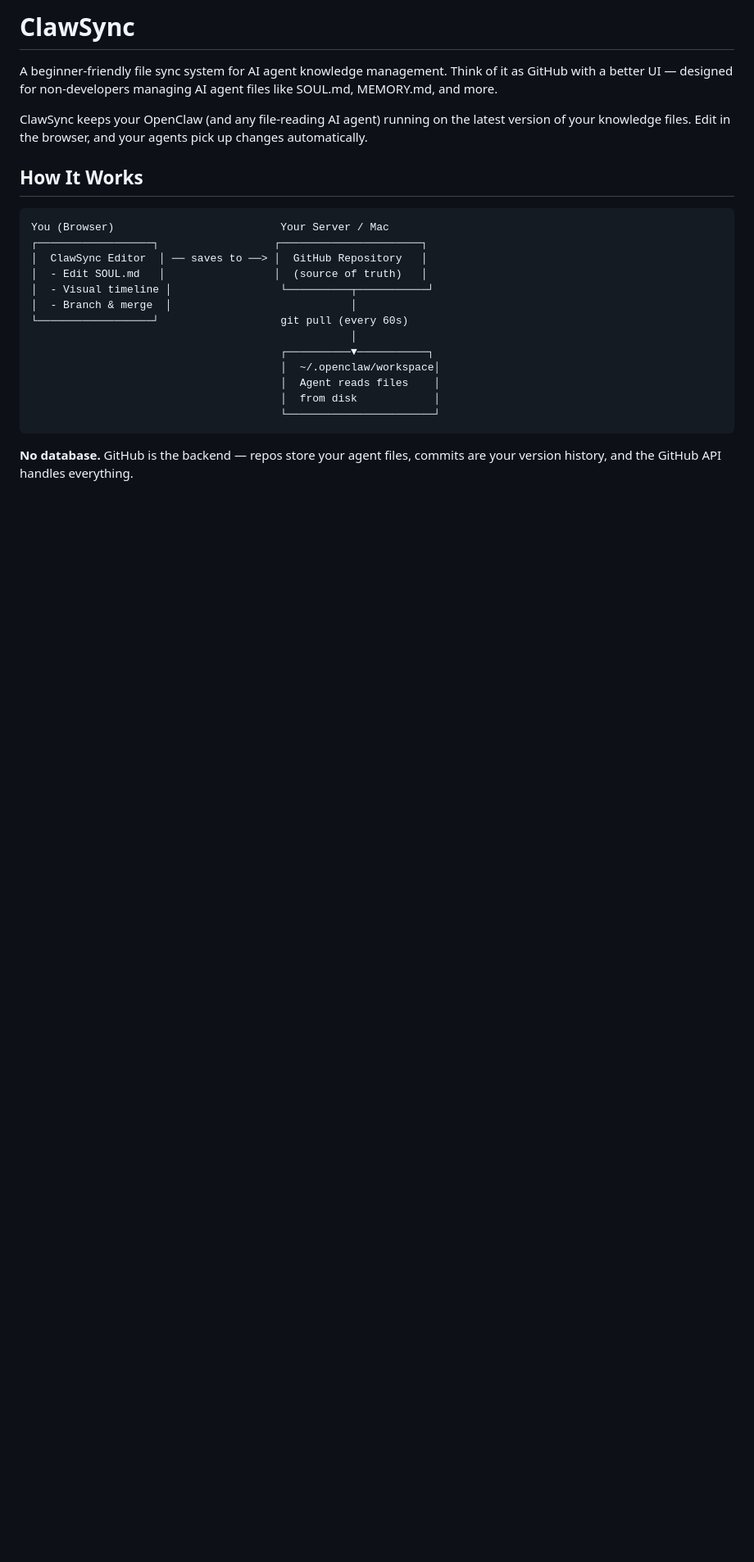
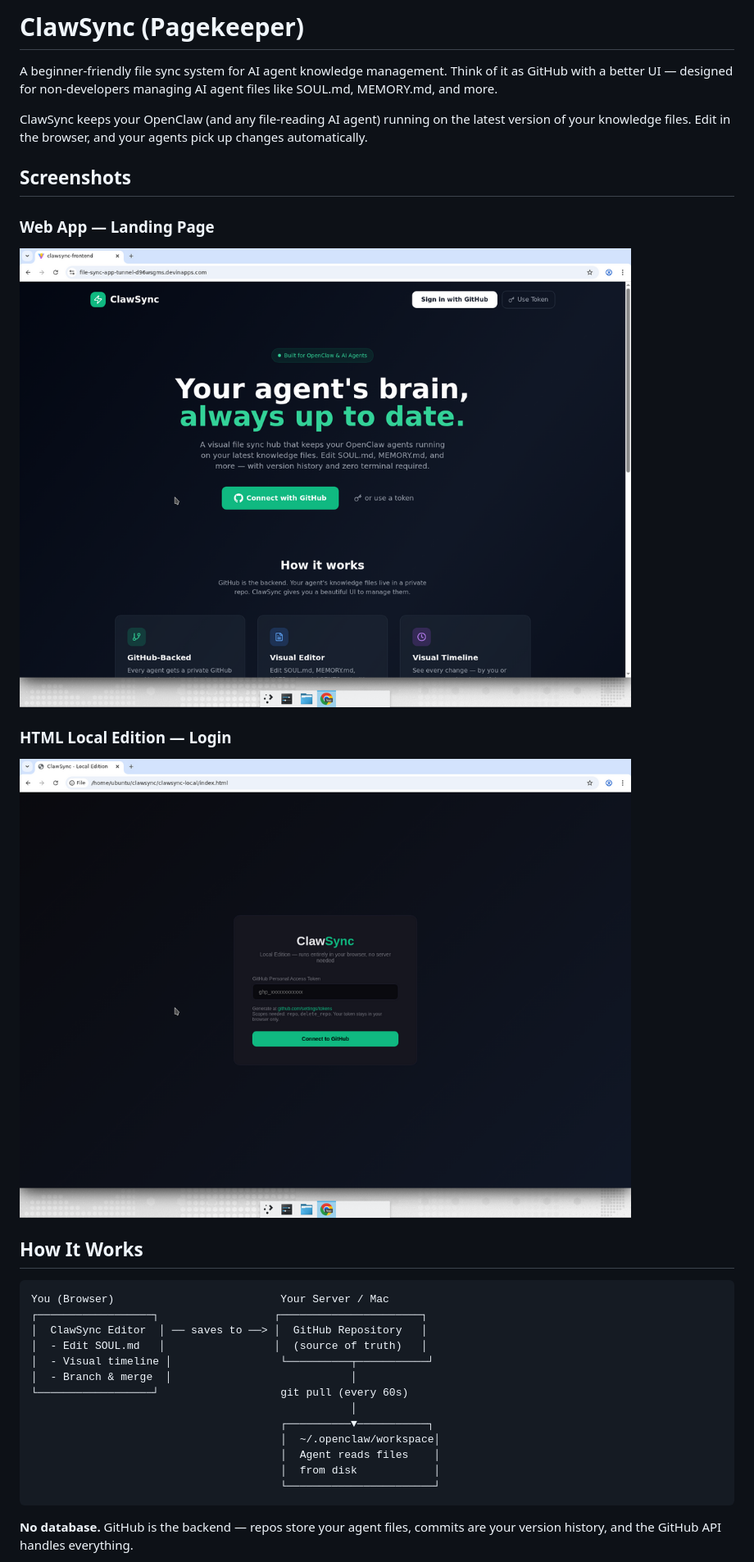
Before and after one commit to jdanjohnson/Pagekeeper, a Markdown page: README.md, the part around the change. Shown at 82% size. Rendered like a GitHub page; blank space fills up the shorter version.

Commit message:
Add screenshots to README

```diff
--- a/README.md
+++ b/README.md
@@ -1,8 +1,16 @@
-# ClawSync
+# ClawSync (Pagekeeper)
 
 A beginner-friendly file sync system for AI agent knowledge management. Think of it as GitHub with a better UI — designed for non-developers managing AI agent files like SOUL.md, MEMORY.md, and more.
 
 ClawSync keeps your OpenClaw (and any file-reading AI agent) running on the latest version of your knowledge files. Edit in the browser, and your agents pick up changes automatically.
+
+## Screenshots
+
+### Web App — Landing Page
+![Landing Page](screenshots/landing-page.png)
+
+### HTML Local Edition — Login
+![HTML Local Login](screenshots/html-login.png)
 
 ## How It Works
 
```
